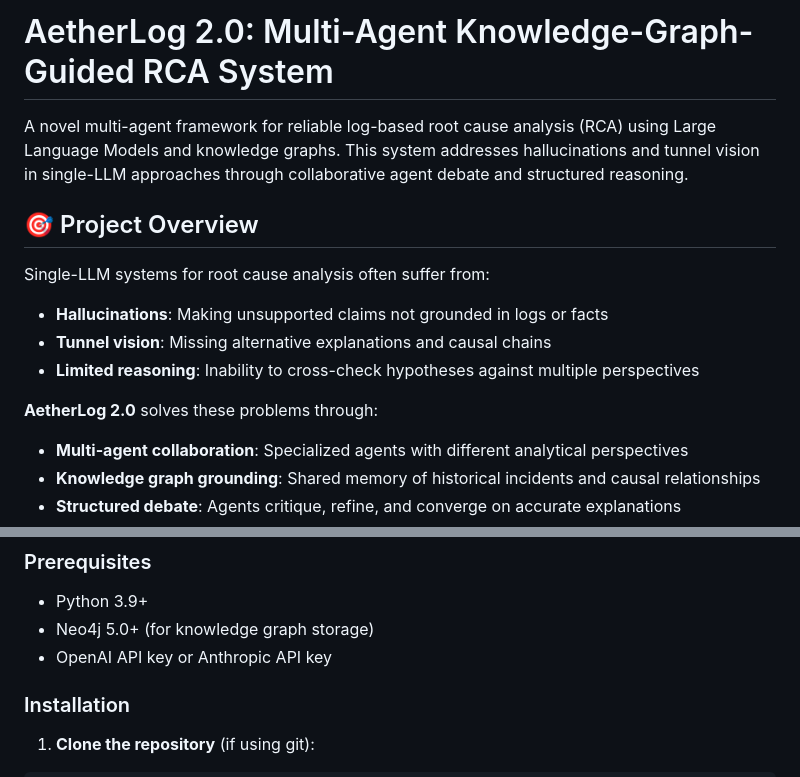
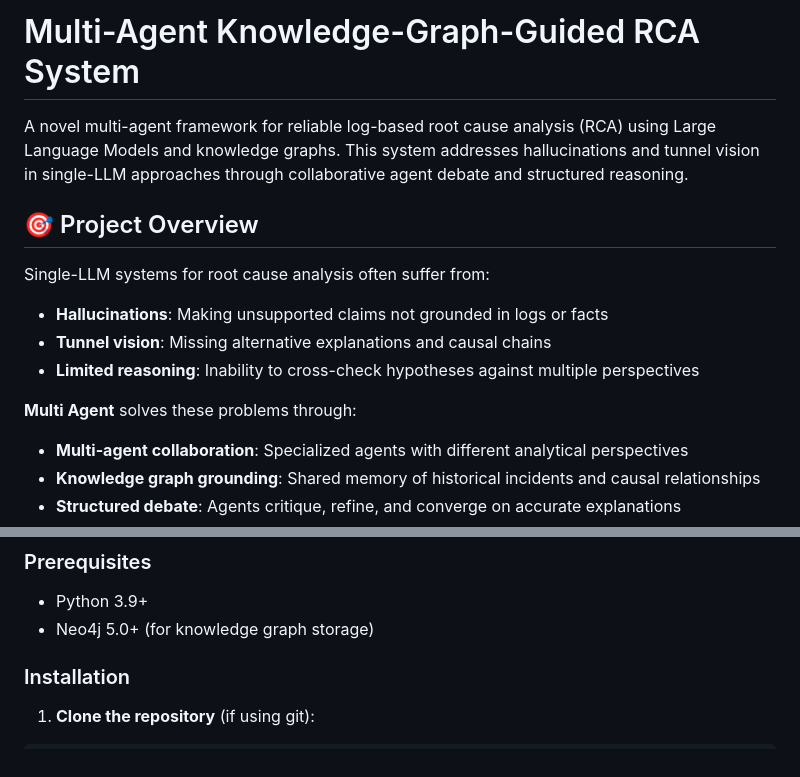
Before and after one commit to ZamoRzgar/Multi-agent-RCA-project, a Markdown page: README.md, 2 parts joined by grey strips. GitHub-like rendering.

```diff
--- a/README.md
+++ b/README.md
@@ -1,4 +1,4 @@
-# AetherLog 2.0: Multi-Agent Knowledge-Graph-Guided RCA System
+# Multi-Agent Knowledge-Graph-Guided RCA System
 
 A novel multi-agent framework for reliable log-based root cause analysis (RCA) using Large Language Models and knowledge graphs. This system addresses hallucinations and tunnel vision in single-LLM approaches through collaborative agent debate and structured reasoning.
 
@@ -9,7 +9,7 @@ Single-LLM systems for root cause analysis often suffer from:
 - **Tunnel vision**: Missing alternative explanations and causal chains
 - **Limited reasoning**: Inability to cross-check hypotheses against multiple perspectives
 
-**AetherLog 2.0** solves these problems through:
+**Multi Agent** solves these problems through:
 - **Multi-agent collaboration**: Specialized agents with different analytical perspectives
 - **Knowledge graph grounding**: Shared memory of historical incidents and causal relationships
 - **Structured debate**: Agents critique, refine, and converge on accurate explanations
@@ -119,7 +119,7 @@ log/
 
 - Python 3.9+
 - Neo4j 5.0+ (for knowledge graph storage)
-- OpenAI API key or Anthropic API key
+
 
 ### Installation
 
```
Also changed, not shown: other parts of README.md (+1 -38 lines).
